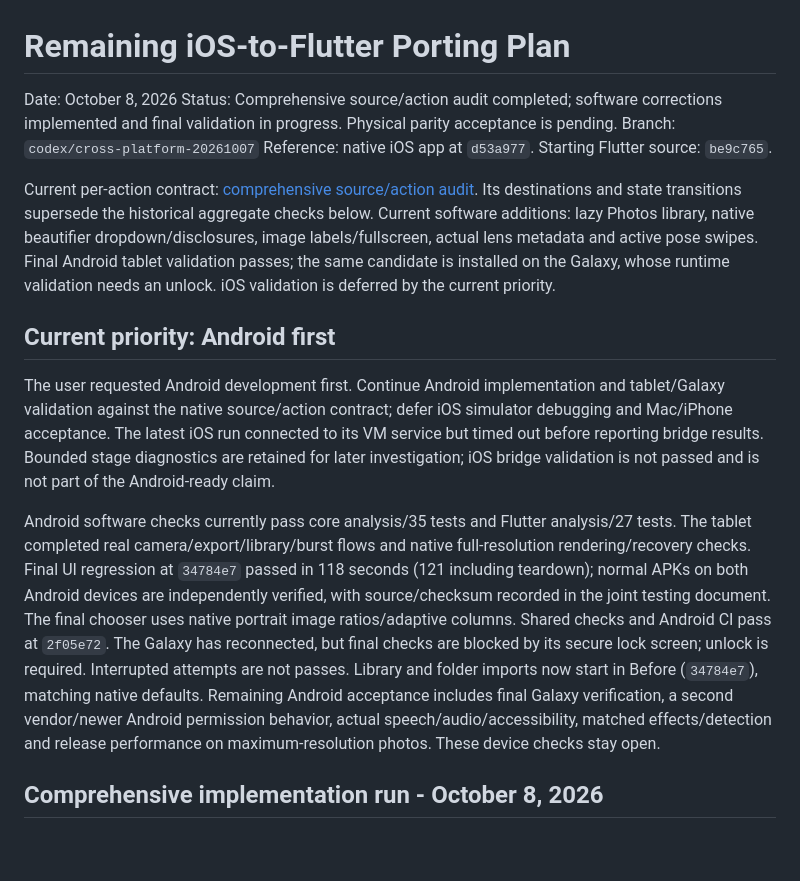
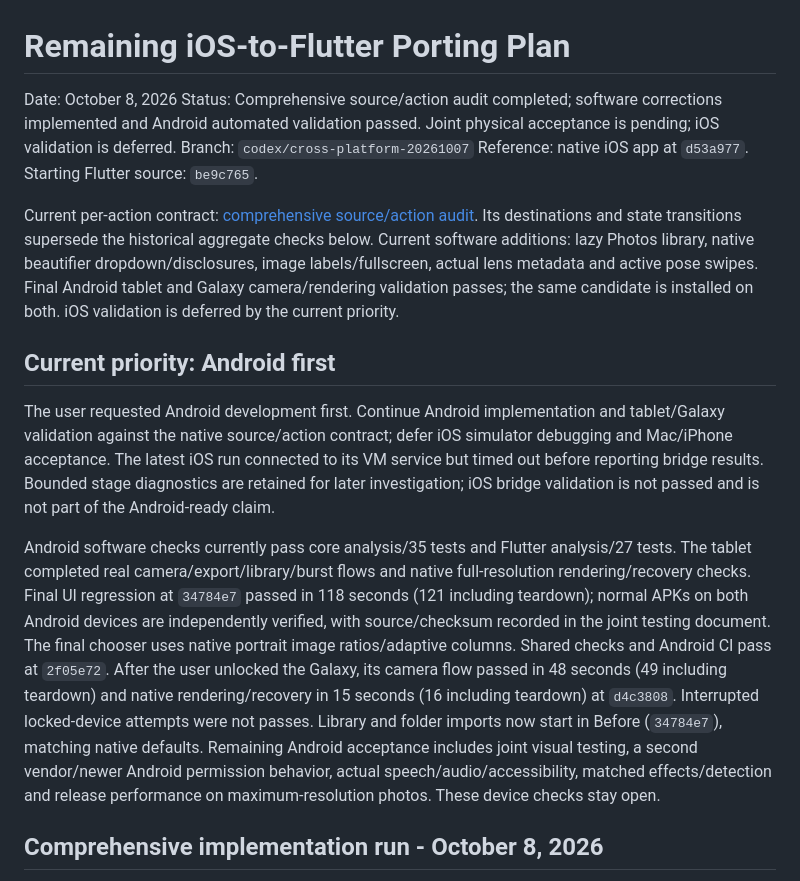
Before and after one commit to glicxu/mobile_camera, a Markdown page: docs/cross_platform_remaining_port_plan.md, the part around the change. Rendered like a GitHub page; blank space fills up the shorter version.

```diff
--- a/docs/cross_platform_remaining_port_plan.md
+++ b/docs/cross_platform_remaining_port_plan.md
@@ -1,17 +1,17 @@
 # Remaining iOS-to-Flutter Porting Plan
 
 Date: October 8, 2026
-Status: Comprehensive source/action audit completed; software corrections implemented and final validation in progress. Physical parity acceptance is pending.
+Status: Comprehensive source/action audit completed; software corrections implemented and Android automated validation passed. Joint physical acceptance is pending; iOS validation is deferred.
 Branch: `codex/cross-platform-20261007`
 Reference: native iOS app at `d53a977`. Starting Flutter source: `be9c765`.
 
-Current per-action contract: [comprehensive source/action audit](cross_platform_action_audit.md). Its destinations and state transitions supersede the historical aggregate checks below. Current software additions: lazy Photos library, native beautifier dropdown/disclosures, image labels/fullscreen, actual lens metadata and active pose swipes. Final Android tablet validation passes; the same candidate is installed on the Galaxy, whose runtime validation needs an unlock. iOS validation is deferred by the current priority.
+Current per-action contract: [comprehensive source/action audit](cross_platform_action_audit.md). Its destinations and state transitions supersede the historical aggregate checks below. Current software additions: lazy Photos library, native beautifier dropdown/disclosures, image labels/fullscreen, actual lens metadata and active pose swipes. Final Android tablet and Galaxy camera/rendering validation passes; the same candidate is installed on both. iOS validation is deferred by the current priority.
 
 ## Current priority: Android first
 
 The user requested Android development first. Continue Android implementation and tablet/Galaxy validation against the native source/action contract; defer iOS simulator debugging and Mac/iPhone acceptance. The latest iOS run connected to its VM service but timed out before reporting bridge results. Bounded stage diagnostics are retained for later investigation; iOS bridge validation is not passed and is not part of the Android-ready claim.
 
-Android software checks currently pass core analysis/35 tests and Flutter analysis/27 tests. The tablet completed real camera/export/library/burst flows and native full-resolution rendering/recovery checks. Final UI regression at `34784e7` passed in 118 seconds (121 including teardown); normal APKs on both Android devices are independently verified, with source/checksum recorded in the joint testing document. The final chooser uses native portrait image ratios/adaptive columns. Shared checks and Android CI pass at `2f05e72`. The Galaxy has reconnected, but final checks are blocked by its secure lock screen; unlock is required. Interrupted attempts are not passes. Library and folder imports now start in Before (`34784e7`), matching native defaults. Remaining Android acceptance includes final Galaxy verification, a second vendor/newer Android permission behavior, actual speech/audio/accessibility, matched effects/detection and release performance on maximum-resolution photos. These device checks stay open.
+Android software checks currently pass core analysis/35 tests and Flutter analysis/27 tests. The tablet completed real camera/export/library/burst flows and native full-resolution rendering/recovery checks. Final UI regression at `34784e7` passed in 118 seconds (121 including teardown); normal APKs on both Android devices are independently verified, with source/checksum recorded in the joint testing document. The final chooser uses native portrait image ratios/adaptive columns. Shared checks and Android CI pass at `2f05e72`. After the user unlocked the Galaxy, its camera flow passed in 48 seconds (49 including teardown) and native rendering/recovery in 15 seconds (16 including teardown) at `d4c3808`. Interrupted locked-device attempts were not passes. Library and folder imports now start in Before (`34784e7`), matching native defaults. Remaining Android acceptance includes joint visual testing, a second vendor/newer Android permission behavior, actual speech/audio/accessibility, matched effects/detection and release performance on maximum-resolution photos. These device checks stay open.
 
 ## Comprehensive implementation run - October 8, 2026
 
```
Also changed, not shown: docs/cross_platform_joint_testing.md (+6 -4 lines).
